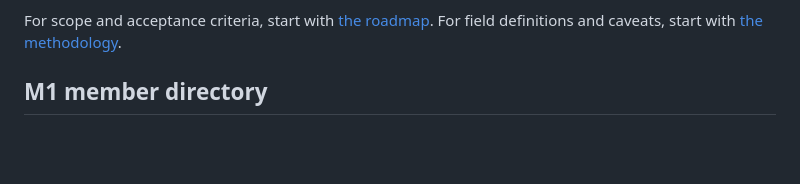
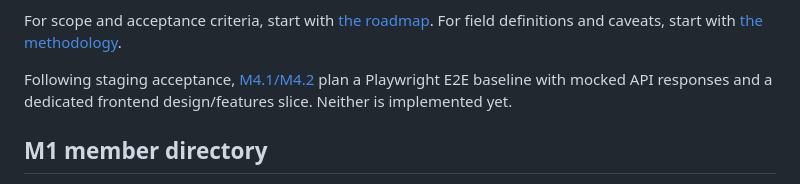
Before and after one commit to DarkmodeBrewing/rikskollen.se, a Markdown page: README.md, the part around the change. GitHub-like rendering; blank space fills up the shorter version.

Commit message:
Plan Playwright E2E and frontend design slices

```diff
--- a/README.md
+++ b/README.md
@@ -49,6 +49,8 @@ The API listens on port 3000 by default. `/health` reports process health; `/api
 The database password above is only for the local Compose service. Do not reuse it for deployment. This development Compose file contains no application images; staging uses the separate [runbook](docs/deployment.md). The [Verify workflow](.github/workflows/verify.yml) checks clean install, build, mapping and batch tests, migration, repeat import and empty API query against PostgreSQL. The [Staging stack workflow](.github/workflows/staging.yml) builds runtime images and checks migration, readiness, SSR, the API proxy and restart/failure recovery with an empty database. These checks do not establish host or real-source acceptance.
 
 For scope and acceptance criteria, start with [the roadmap](docs/roadmap.md). For field definitions and caveats, start with [the methodology](docs/data-methodology.md).
+
+Following staging acceptance, [M4.1/M4.2](docs/frontend-plan.md) plan a Playwright E2E baseline with mocked API responses and a dedicated frontend design/features slice. Neither is implemented yet.
 
 ## M1 member directory
 
```
Also changed, not shown: docs/frontend-plan.md (added, +37 -0 lines), docs/roadmap.md (+9 -3 lines).
